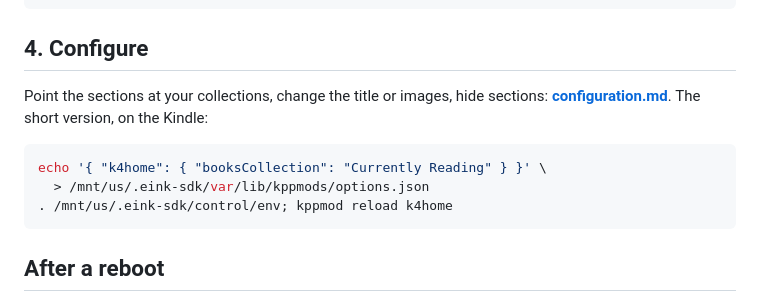
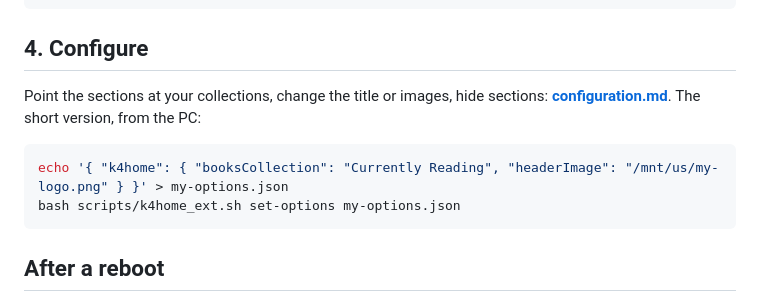
Before and after one commit to k4rnaj1k/kindle-scribe-custom-home, a Markdown page: docs/install.md, the part around the change. Drawn GitHub-style.

````diff
--- a/docs/install.md
+++ b/docs/install.md
@@ -84,13 +84,11 @@ bash scripts/cover_maker.sh install           # Cover Maker in the Apps list (ne
 ## 4. Configure
 
 Point the sections at your collections, change the title or images, hide
-sections: **[configuration.md](configuration.md)**. The short version, on the
-Kindle:
+sections: **[configuration.md](configuration.md)**. The short version, from the PC:
 
-```sh
-echo '{ "k4home": { "booksCollection": "Currently Reading" } }' \
-  > /mnt/us/.eink-sdk/var/lib/kppmods/options.json
-. /mnt/us/.eink-sdk/control/env; kppmod reload k4home
+```bash
+echo '{ "k4home": { "booksCollection": "Currently Reading", "headerImage": "/mnt/us/my-logo.png" } }' > my-options.json
+bash scripts/k4home_ext.sh set-options my-options.json
 ```
 
 ## After a reboot
````
Also changed, not shown: README.md (+14 -5 lines), docs/configuration.md (+22 -12 lines), docs/images/k4home-fresh-install.png (added), 1 other file.
